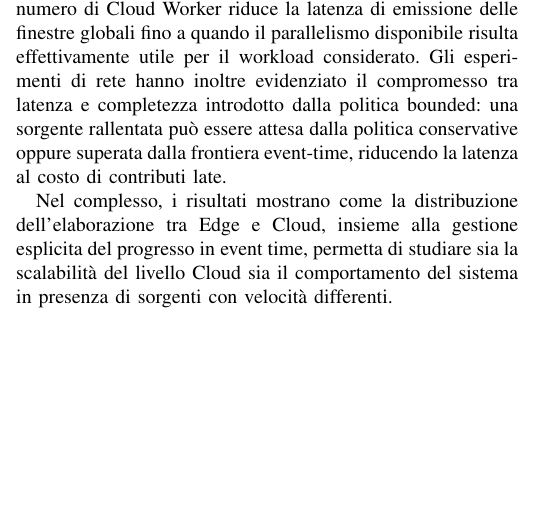
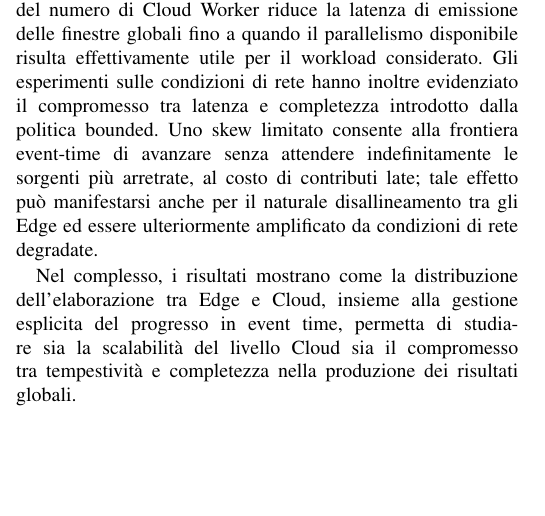
Before and after one commit to AleVassa00/continuum-simulator, a LaTeX paper (docs/relazione/main.tex, which reads docs/relazione/sections/06-conclusioni.tex): part of one column of page 7 of 8, cut so that both start at the same text, the shorter picture padded with empty space. Compiled offline with pdfLaTeX.

Commit message:
cartella

```diff
--- a/docs/relazione/sections/06-conclusioni.tex
+++ b/docs/relazione/sections/06-conclusioni.tex
@@ -36,12 +36,15 @@ livelli.
 La valutazione sperimentale ha mostrato che l'aumento del numero di Cloud
 Worker riduce la latenza di emissione delle finestre globali fino a quando il
 parallelismo disponibile risulta effettivamente utile per il workload
-considerato. Gli esperimenti di rete hanno inoltre evidenziato il compromesso
-tra latenza e completezza introdotto dalla politica bounded: una sorgente
-rallentata può essere attesa dalla politica conservative oppure superata dalla
-frontiera event-time, riducendo la latenza al costo di contributi late.
+considerato. Gli esperimenti sulle condizioni di rete hanno inoltre
+evidenziato il compromesso tra latenza e completezza introdotto dalla politica
+bounded. Uno skew limitato consente alla frontiera event-time di avanzare
+senza attendere indefinitamente le sorgenti più arretrate, al costo di
+contributi late; tale effetto può manifestarsi anche per il naturale
+disallineamento tra gli Edge ed essere ulteriormente amplificato da condizioni
+di rete degradate.
 
 Nel complesso, i risultati mostrano come la distribuzione dell'elaborazione
 tra Edge e Cloud, insieme alla gestione esplicita del progresso in event time,
-permetta di studiare sia la scalabilità del livello Cloud sia il comportamento
-del sistema in presenza di sorgenti con velocità differenti.
+permetta di studiare sia la scalabilità del livello Cloud sia il compromesso
+tra tempestività e completezza nella produzione dei risultati globali.
```
Also changed, not shown: Report/main.pdf, docs/relazione/main.pdf.
